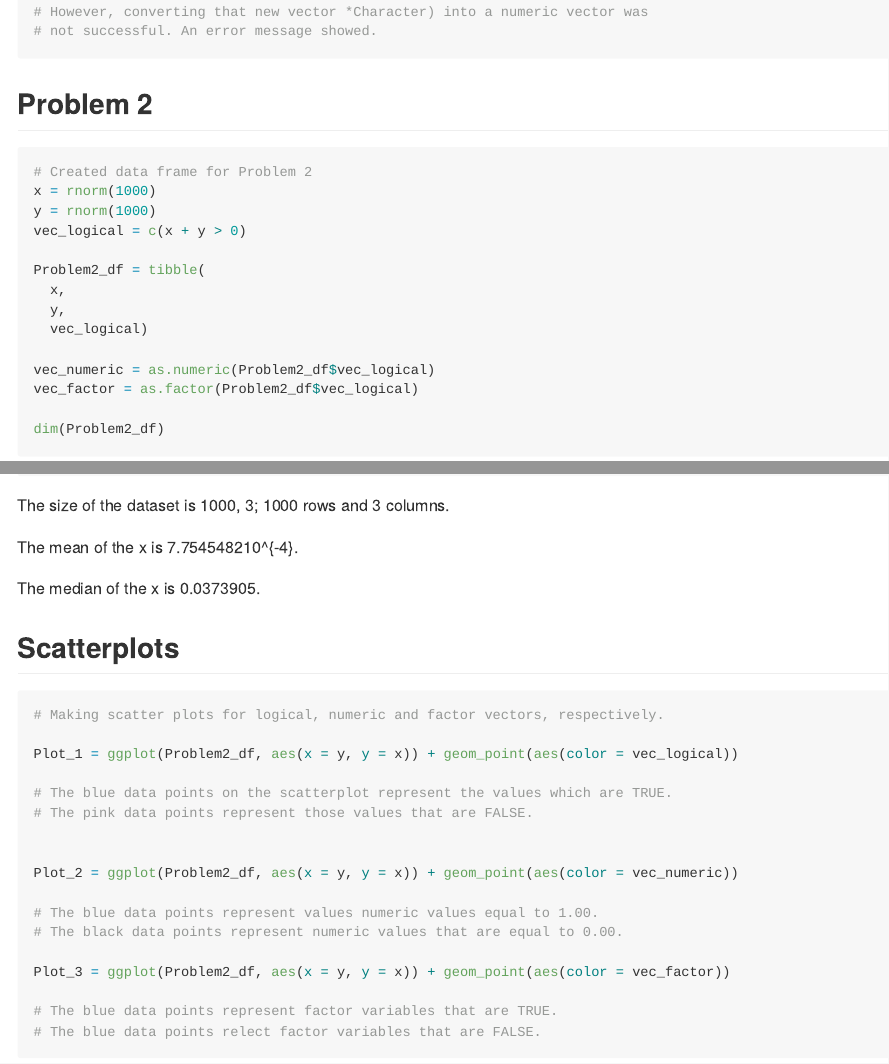
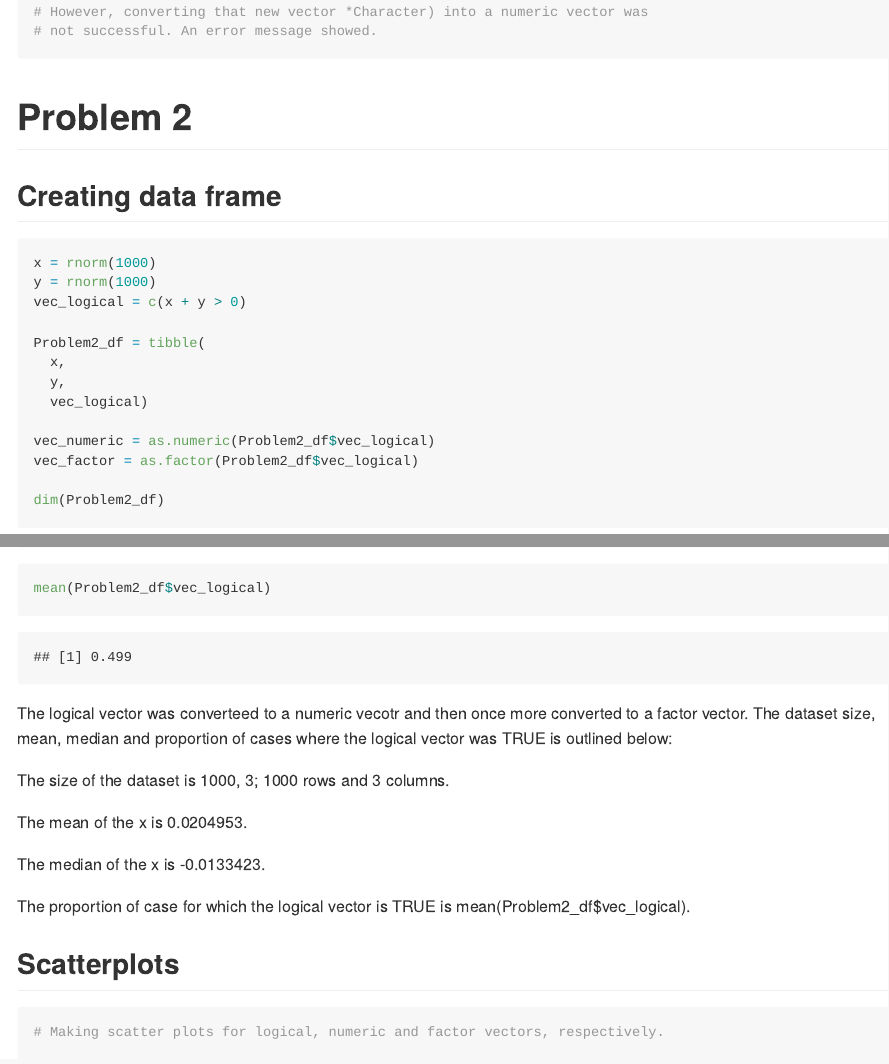
Before and after one commit to bjl21500/P8105_HW1_bjl2150, an R Markdown document (P8105_HW1_BJL2150.Rmd): the page in a window 1100 px wide, from 3260 px down, and a second part further down, joined at a grey line. The pictures show the output file P8105_HW1_BJL2150.md that the author committed with the source, drawn offline in the style of GitHub.

Commit message:
Found the proportion of cases where the logical vector is TRUE.

````diff
--- a/P8105_HW1_BJL2150.Rmd
+++ b/P8105_HW1_BJL2150.Rmd
@@ -118,9 +118,10 @@ as.numeric(Character)
 # not successful. An error message showed.
 ```
 
-## Problem 2
+# Problem 2
+
+## Creating data frame
 ```{r}
-# Created data frame for Problem 2
 x = rnorm(1000)
 y = rnorm(1000)
 vec_logical = c(x + y > 0)
@@ -136,16 +137,18 @@ vec_factor = as.factor(Problem2_df$vec_logical)
 dim(Problem2_df)
 mean(x)
 median(x)
+mean(Problem2_df$vec_logical)
+```
+The logical vector was converteed to a numeric vecotr and then once more converted to a factor vector.
+The dataset size, mean, median and proportion of cases where the logical vector was TRUE is outlined below:
 
-```
 The size of the dataset is `r dim(Problem2_df)`; 1000 rows and 3 columns.
 
 The mean of the x is `r mean(x)`.
 
 The median of the x is `r median(x)`.
 
-
-
+The proportion of case for which the logical vector is TRUE is `r mean(Problem2_df$vec_logical)`.
 
 ## Scatterplots
 ```{r}
````
Also changed, not shown: P8105_HW1_BJL2150.md, 1 other file.
